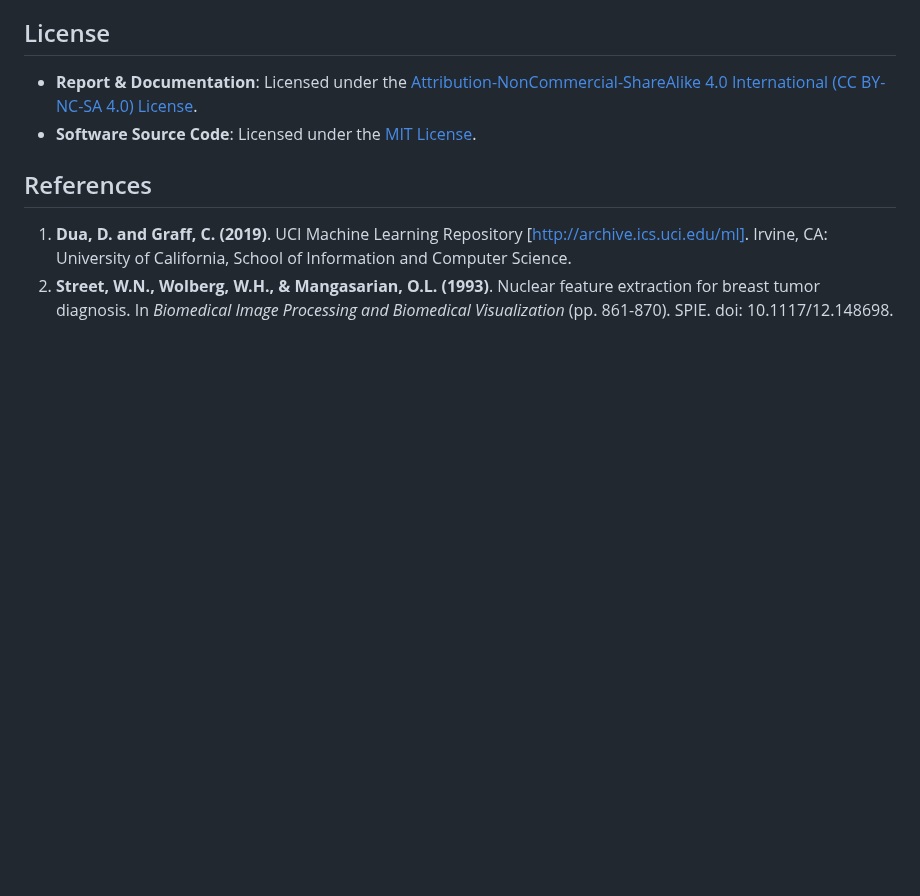
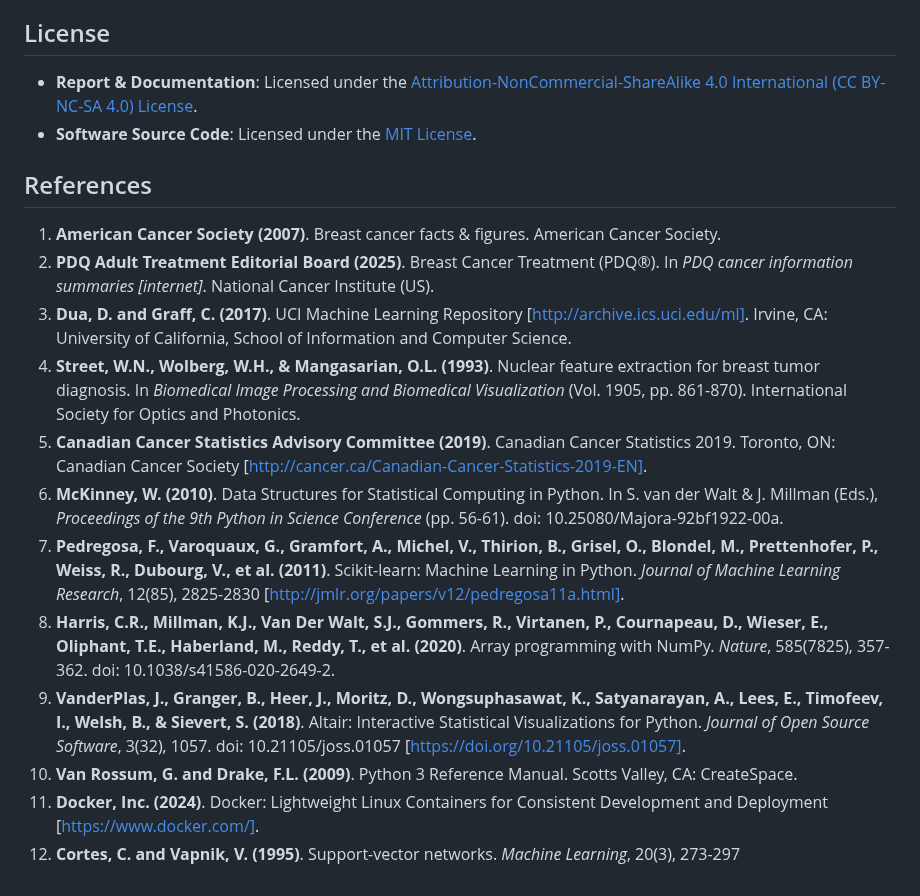
Before and after one commit to hugokwok0119/DSCI_522_Group37, a Markdown page: README.md, the part around the change. Drawn GitHub-style; blank space fills up the shorter version.

Commit message:
Adding references to README.md

```diff
--- a/README.md
+++ b/README.md
@@ -206,5 +206,15 @@ The data used in this project is the **Breast Cancer Wisconsin (Diagnostic) Data
 
 ## References
 
-1.  **Dua, D. and Graff, C. (2019)**. UCI Machine Learning Repository [http://archive.ics.uci.edu/ml]. Irvine, CA: University of California, School of Information and Computer Science.
-2.  **Street, W.N., Wolberg, W.H., & Mangasarian, O.L. (1993)**. Nuclear feature extraction for breast tumor diagnosis. In *Biomedical Image Processing and Biomedical Visualization* (pp. 861-870). SPIE. doi: 10.1117/12.148698.
+1.  **American Cancer Society (2007)**. Breast cancer facts & figures. American Cancer Society.
+2.  **PDQ Adult Treatment Editorial Board (2025)**. Breast Cancer Treatment (PDQ®). In *PDQ cancer information summaries [internet]*. National Cancer Institute (US).
+3.  **Dua, D. and Graff, C. (2017)**. UCI Machine Learning Repository [http://archive.ics.uci.edu/ml]. Irvine, CA: University of California, School of Information and Computer Science.
+4.  **Street, W.N., Wolberg, W.H., & Mangasarian, O.L. (1993)**. Nuclear feature extraction for breast tumor diagnosis. In *Biomedical Image Processing and Biomedical Visualization* (Vol. 1905, pp. 861-870). International Society for Optics and Photonics.
+5.  **Canadian Cancer Statistics Advisory Committee (2019)**. Canadian Cancer Statistics 2019. Toronto, ON: Canadian Cancer Society [http://cancer.ca/Canadian-Cancer-Statistics-2019-EN].
+6.  **McKinney, W. (2010)**. Data Structures for Statistical Computing in Python. In S. van der Walt & J. Millman (Eds.), *Proceedings of the 9th Python in Science Conference* (pp. 56-61). doi: 10.25080/Majora-92bf1922-00a.
+7.  **Pedregosa, F., Varoquaux, G., Gramfort, A., Michel, V., Thirion, B., Grisel, O., Blondel, M., Prettenhofer, P., Weiss, R., Dubourg, V., et al. (2011)**. Scikit-learn: Machine Learning in Python. *Journal of Machine Learning Research*, 12(85), 2825-2830 [http://jmlr.org/papers/v12/pedregosa11a.html].
+8.  **Harris, C.R., Millman, K.J., Van Der Walt, S.J., Gommers, R., Virtanen, P., Cournapeau, D., Wieser, E., Oliphant, T.E., Haberland, M., Reddy, T., et al. (2020)**. Array programming with NumPy. *Nature*, 585(7825), 357-362. doi: 10.1038/s41586-020-2649-2.
+9.  **VanderPlas, J., Granger, B., Heer, J., Moritz, D., Wongsuphasawat, K., Satyanarayan, A., Lees, E., Timofeev, I., Welsh, B., & Sievert, S. (2018)**. Altair: Interactive Statistical Visualizations for Python. *Journal of Open Source Software*, 3(32), 1057. doi: 10.21105/joss.01057 [https://doi.org/10.21105/joss.01057].
+10.  **Van Rossum, G. and Drake, F.L. (2009)**. Python 3 Reference Manual. Scotts Valley, CA: CreateSpace.
+11.  **Docker, Inc. (2024)**. Docker: Lightweight Linux Containers for Consistent Development and Deployment [https://www.docker.com/].
+12.  **Cortes, C. and Vapnik, V. (1995)**. Support-vector networks. *Machine Learning*, 20(3), 273-297
```
